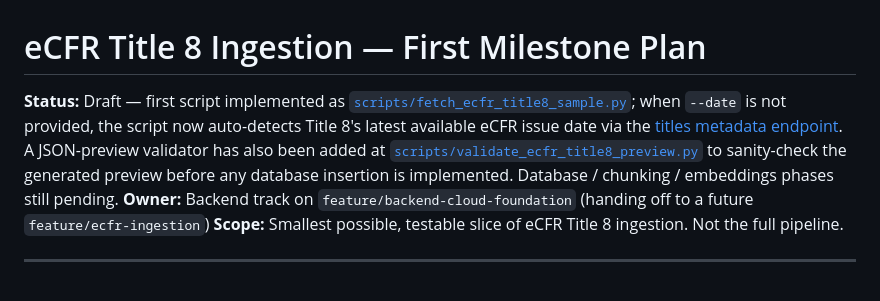
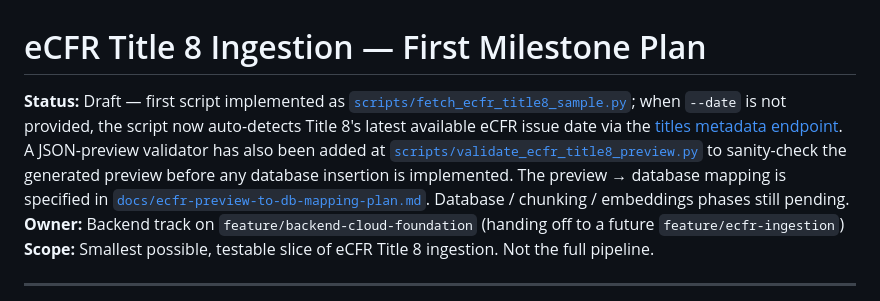
Before and after one commit to hashgenglobal-dotcom/Immigration-Law-Guidance-App, a Markdown page: docs/ecfr-ingestion-milestone-plan.md, the part around the change. Drawn GitHub-style.

Commit message:
docs: add eCFR preview database mapping plan

```diff
--- a/docs/ecfr-ingestion-milestone-plan.md
+++ b/docs/ecfr-ingestion-milestone-plan.md
@@ -1,6 +1,6 @@
 # eCFR Title 8 Ingestion — First Milestone Plan
 
-**Status:** Draft — first script implemented as [`scripts/fetch_ecfr_title8_sample.py`](../scripts/fetch_ecfr_title8_sample.py); when `--date` is not provided, the script now auto-detects Title 8's latest available eCFR issue date via the [titles metadata endpoint](https://www.ecfr.gov/api/versioner/v1/titles). A JSON-preview validator has also been added at [`scripts/validate_ecfr_title8_preview.py`](../scripts/validate_ecfr_title8_preview.py) to sanity-check the generated preview before any database insertion is implemented. Database / chunking / embeddings phases still pending.
+**Status:** Draft — first script implemented as [`scripts/fetch_ecfr_title8_sample.py`](../scripts/fetch_ecfr_title8_sample.py); when `--date` is not provided, the script now auto-detects Title 8's latest available eCFR issue date via the [titles metadata endpoint](https://www.ecfr.gov/api/versioner/v1/titles). A JSON-preview validator has also been added at [`scripts/validate_ecfr_title8_preview.py`](../scripts/validate_ecfr_title8_preview.py) to sanity-check the generated preview before any database insertion is implemented. The preview → database mapping is specified in [`docs/ecfr-preview-to-db-mapping-plan.md`](./ecfr-preview-to-db-mapping-plan.md). Database / chunking / embeddings phases still pending.
 **Owner:** Backend track on `feature/backend-cloud-foundation` (handing off to a future `feature/ecfr-ingestion`)
 **Scope:** Smallest possible, testable slice of eCFR Title 8 ingestion. Not the full pipeline.
 
```
Also changed, not shown: docs/ecfr-preview-to-db-mapping-plan.md (added, +273 -0 lines).
